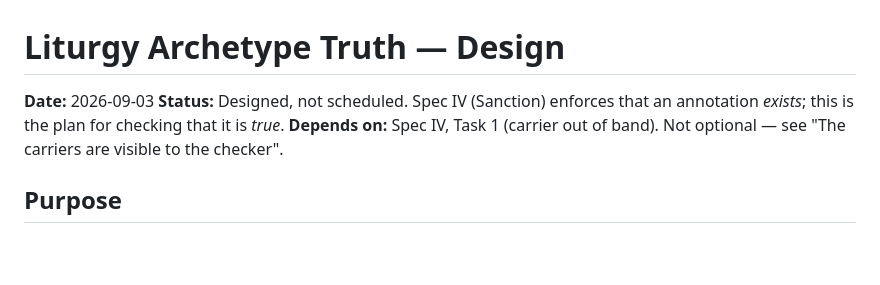
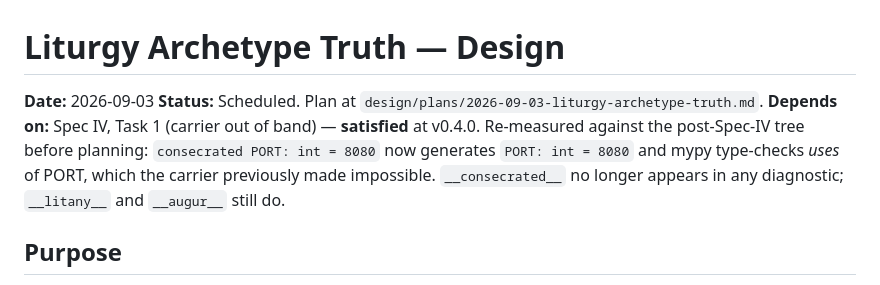
Before and after one commit to Another-workation-farang/tech-priest-liturgy, a Markdown page: design/specs/2026-09-03-liturgy-archetype-truth-design.md, the part around the change. Rendered like a GitHub page; blank space fills up the shorter version.

```diff
--- a/design/specs/2026-09-03-liturgy-archetype-truth-design.md
+++ b/design/specs/2026-09-03-liturgy-archetype-truth-design.md
@@ -1,10 +1,13 @@
 # Liturgy Archetype Truth — Design
 
 **Date:** 2026-09-03
-**Status:** Designed, not scheduled. Spec IV (Sanction) enforces that an
-annotation *exists*; this is the plan for checking that it is *true*.
-**Depends on:** Spec IV, Task 1 (carrier out of band). Not optional — see
-"The carriers are visible to the checker".
+**Status:** Scheduled. Plan at `design/plans/2026-09-03-liturgy-archetype-truth.md`.
+**Depends on:** Spec IV, Task 1 (carrier out of band) — **satisfied** at
+v0.4.0. Re-measured against the post-Spec-IV tree before planning:
+`consecrated PORT: int = 8080` now generates `PORT: int = 8080` and mypy
+type-checks *uses* of PORT, which the carrier previously made impossible.
+`__consecrated__` no longer appears in any diagnostic; `__litany__` and
+`__augur__` still do.
 
 ## Purpose
 
```
Also changed, not shown: design/plans/2026-09-03-liturgy-archetype-truth.md (added, +127 -0 lines).
